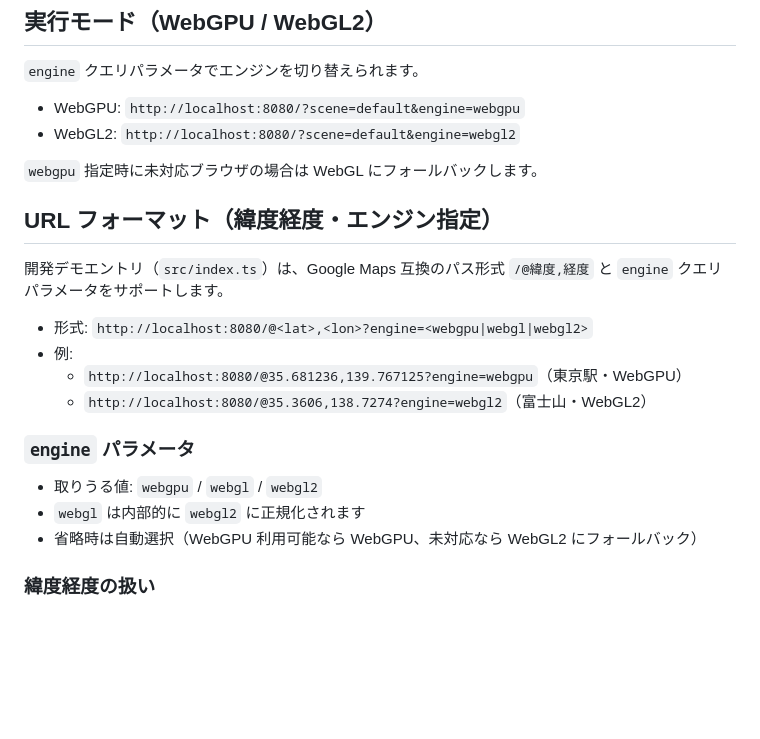
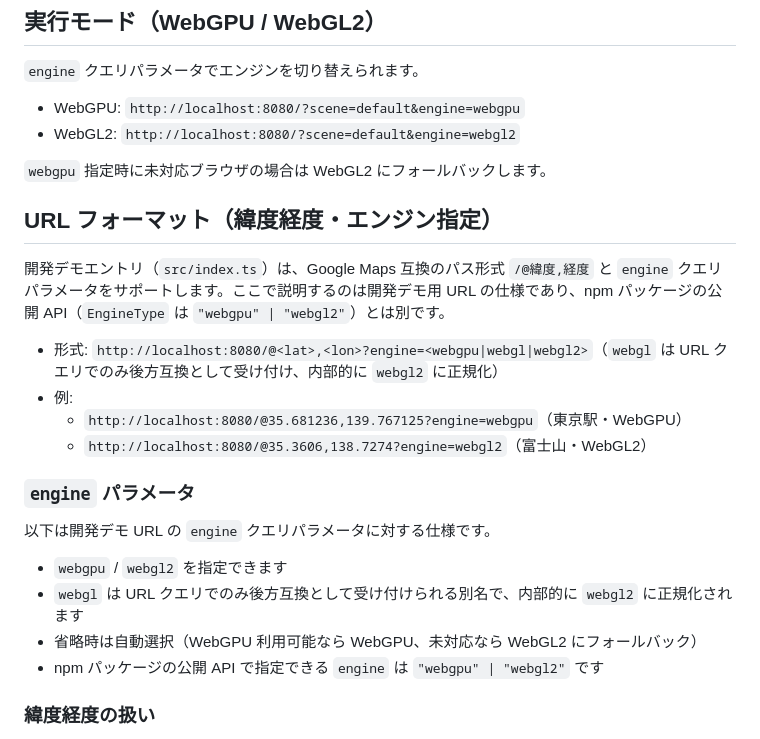
Before and after one commit to 8ga3/jpmap_terrain, a Markdown page: README.md, the part around the change. Rendered like a GitHub page; blank space fills up the shorter version.

Commit message:
docs(readme): レビュー対応 - フォールバック表記をWebGL2に統一/エンジン値の対象を明確化 (#141)

```diff
--- a/README.md
+++ b/README.md
@@ -77,22 +77,25 @@ npm start
 - WebGPU: `http://localhost:8080/?scene=default&engine=webgpu`
 - WebGL2: `http://localhost:8080/?scene=default&engine=webgl2`
 
-`webgpu` 指定時に未対応ブラウザの場合は WebGL にフォールバックします。
+`webgpu` 指定時に未対応ブラウザの場合は WebGL2 にフォールバックします。
 
 ## URL フォーマット（緯度経度・エンジン指定）
 
-開発デモエントリ（`src/index.ts`）は、Google Maps 互換のパス形式 `/@緯度,経度` と `engine` クエリパラメータをサポートします。
+開発デモエントリ（`src/index.ts`）は、Google Maps 互換のパス形式 `/@緯度,経度` と `engine` クエリパラメータをサポートします。ここで説明するのは開発デモ用 URL の仕様であり、npm パッケージの公開 API（`EngineType` は `"webgpu" | "webgl2"`）とは別です。
 
-- 形式: `http://localhost:8080/@<lat>,<lon>?engine=<webgpu|webgl|webgl2>`
+- 形式: `http://localhost:8080/@<lat>,<lon>?engine=<webgpu|webgl|webgl2>`（`webgl` は URL クエリでのみ後方互換として受け付け、内部的に `webgl2` に正規化）
 - 例:
   - `http://localhost:8080/@35.681236,139.767125?engine=webgpu`（東京駅・WebGPU）
   - `http://localhost:8080/@35.3606,138.7274?engine=webgl2`（富士山・WebGL2）
 
 ### `engine` パラメータ
 
-- 取りうる値: `webgpu` / `webgl` / `webgl2`
-- `webgl` は内部的に `webgl2` に正規化されます
+以下は開発デモ URL の `engine` クエリパラメータに対する仕様です。
+
+- `webgpu` / `webgl2` を指定できます
+- `webgl` は URL クエリでのみ後方互換として受け付けられる別名で、内部的に `webgl2` に正規化されます
 - 省略時は自動選択（WebGPU 利用可能なら WebGPU、未対応なら WebGL2 にフォールバック）
+- npm パッケージの公開 API で指定できる `engine` は `"webgpu" | "webgl2"` です
 
 ### 緯度経度の扱い
 
```
